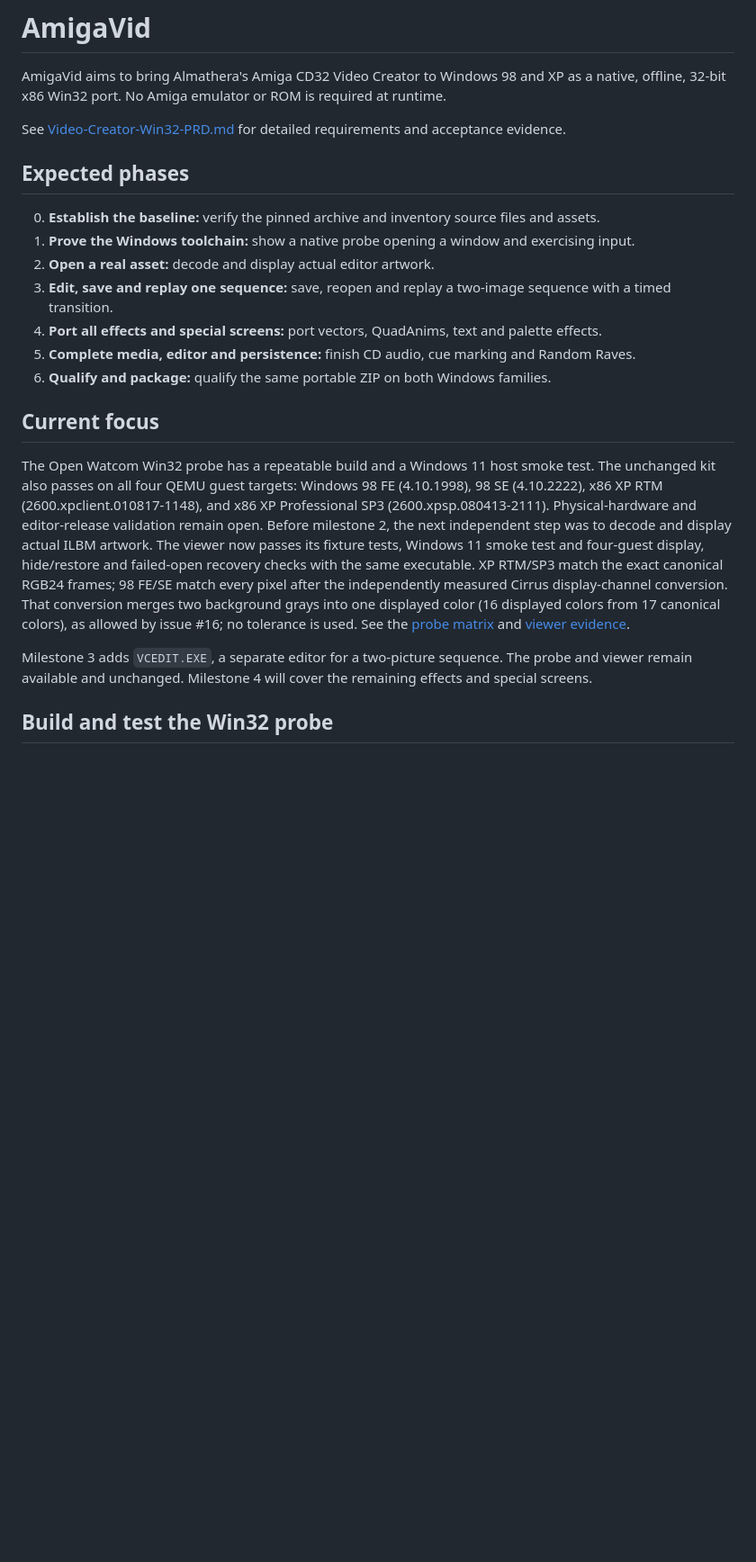
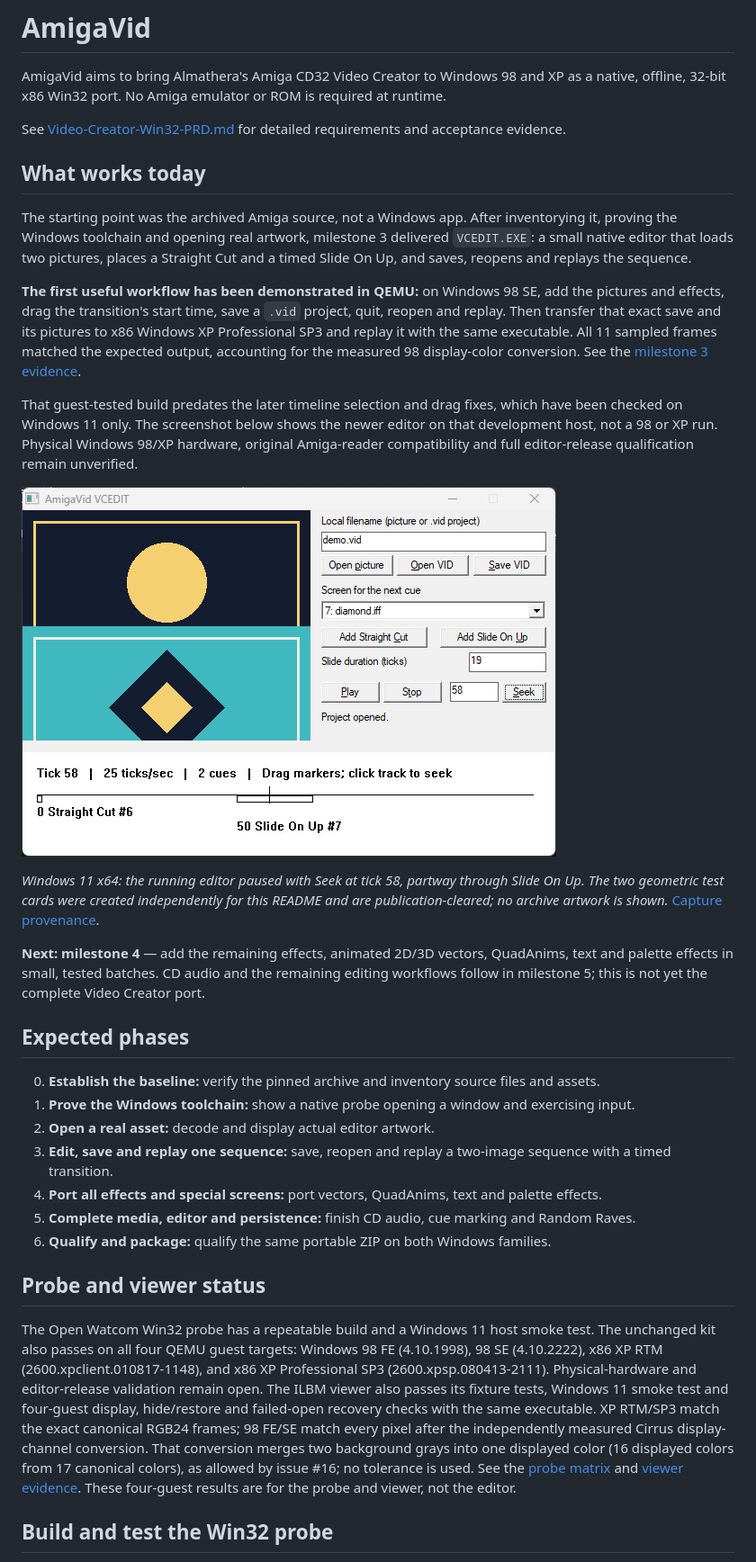
Before and after one commit to kninetimmy/amigavid, a Markdown page: README.md, the part around one of its changes. Shown at 90% size. GitHub-like rendering; pictures changed too: docs/images/editor-slide-on-up.png (added); blank space fills up the shorter version.

Commit message:
Illustrate the native editor's current progress (#27)

```diff
--- a/README.md
+++ b/README.md
@@ -6,6 +6,40 @@ required at runtime.
 
 See [Video-Creator-Win32-PRD.md](Video-Creator-Win32-PRD.md) for detailed
 requirements and acceptance evidence.
+
+## What works today
+
+The starting point was the archived Amiga source, not a Windows app.
+After inventorying it, proving the Windows toolchain and opening real
+artwork, milestone 3 delivered `VCEDIT.EXE`: a small native editor that
+loads two pictures, places a Straight Cut and a timed Slide On Up, and
+saves, reopens and replays the sequence.
+
+**The first useful workflow has been demonstrated in QEMU:** on Windows
+98 SE, add the pictures and effects, drag the transition's start time,
+save a `.vid` project, quit, reopen and replay. Then transfer that exact
+save and its pictures to x86 Windows XP Professional SP3 and replay it
+with the same executable. All 11 sampled frames matched the expected
+output, accounting for the measured 98 display-color conversion.
+See the [milestone 3 evidence](PROGRESS.md#guest-verification).
+
+That guest-tested build predates the later timeline selection and drag
+fixes, which have been checked on Windows 11 only. The screenshot below
+shows the newer editor on that development host, not a 98 or XP run.
+Physical Windows 98/XP hardware, original Amiga-reader compatibility and
+full editor-release qualification remain unverified.
+
+![Native VCEDIT window with two cues at tick 58; a gold circle remains above a teal geometric card sliding up from below.](docs/images/editor-slide-on-up.png)
+
+*Windows 11 x64: the running editor paused with Seek at tick 58, partway
+through Slide On Up. The two geometric test cards were created independently
+for this README and are publication-cleared; no archive artwork is shown.*
+[Capture provenance](PROGRESS.md#readme-illustration--issue-25).
+
+**Next: milestone 4** — add the remaining effects, animated 2D/3D vectors,
+QuadAnims, text and palette effects in small, tested batches. CD audio and
+the remaining editing workflows follow in milestone 5; this is not yet
+the complete Video Creator port.
 
 ## Expected phases
 
@@ -23,15 +57,14 @@ requirements and acceptance evidence.
 6. **Qualify and package:** qualify the same portable ZIP on both Windows
    families.
 
-## Current focus
+## Probe and viewer status
 
 The Open Watcom Win32 probe has a repeatable build and a Windows 11 host
 smoke test. The unchanged kit also passes on all four QEMU guest targets:
 Windows 98 FE (4.10.1998), 98 SE (4.10.2222), x86 XP RTM
 (2600.xpclient.010817-1148), and x86 XP Professional SP3
 (2600.xpsp.080413-2111). Physical-hardware and editor-release validation
-remain open. Before milestone 2, the next independent step was to decode
-and display actual ILBM artwork. The viewer now passes its fixture tests,
+remain open. The ILBM viewer also passes its fixture tests,
 Windows 11 smoke test and four-guest display, hide/restore and failed-open
 recovery checks with the same executable. XP RTM/SP3 match the exact
 canonical RGB24 frames; 98 FE/SE match every pixel after the independently
@@ -39,11 +72,8 @@ measured Cirrus display-channel conversion. That conversion merges two
 background grays into one displayed color (16 displayed colors from 17
 canonical colors), as allowed by issue #16; no tolerance is used. See the
 [probe matrix](PROGRESS.md#runtime-evidence) and
-  [viewer evidence](PROGRESS.md#milestone-2--real-asset-ilbm-viewer).
-
-Milestone 3 adds `VCEDIT.EXE`, a separate editor for a two-picture sequence.
-The probe and viewer remain available and unchanged. Milestone 4 will cover
-the remaining effects and special screens.
+[viewer evidence](PROGRESS.md#milestone-2--real-asset-ilbm-viewer).
+These four-guest results are for the probe and viewer, not the editor.
 
 ## Build and test the Win32 probe
 
```
Also changed, not shown: other parts of README.md (+3 -16 lines), PROGRESS.md (+30 -0 lines).
